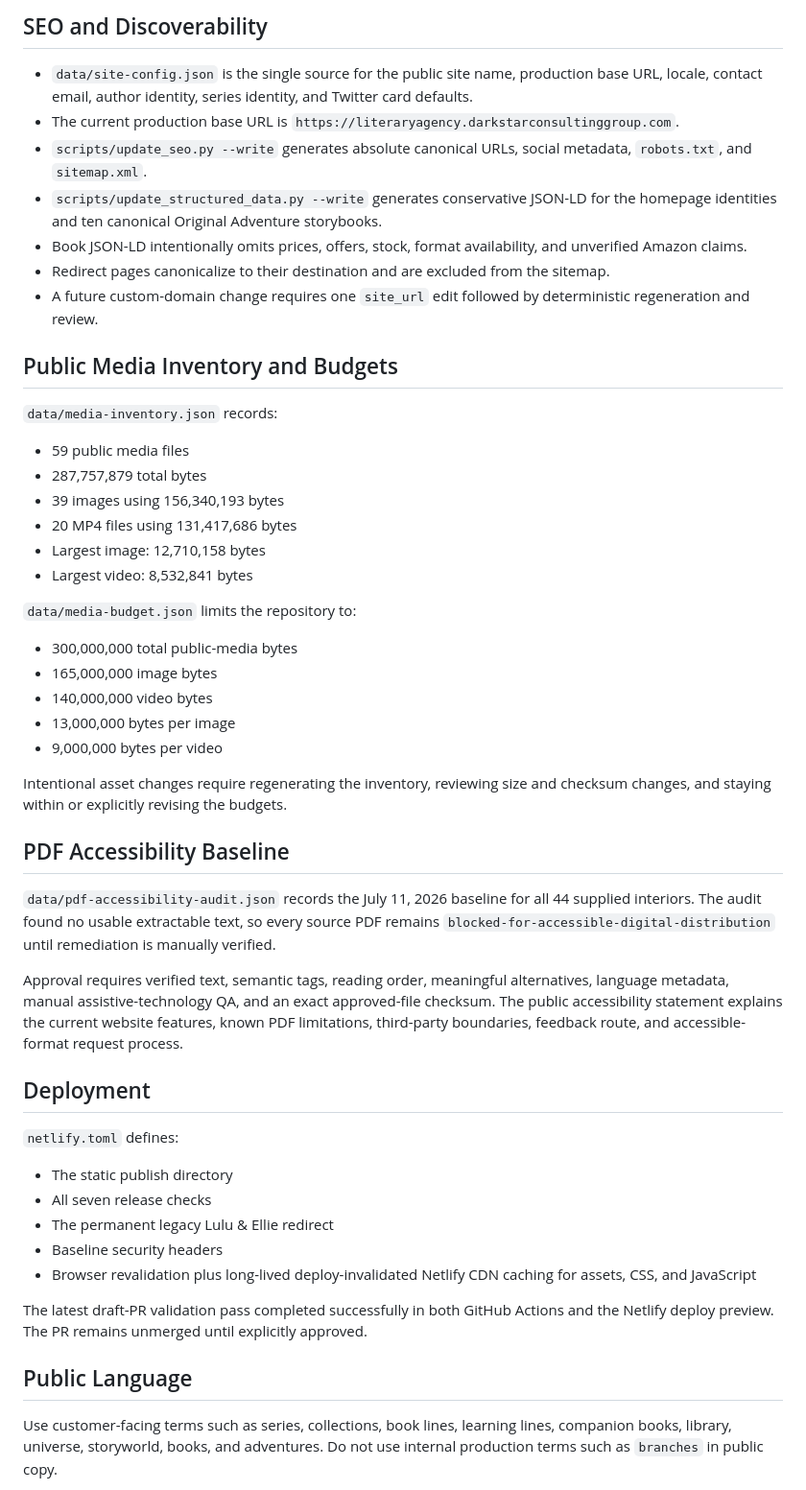
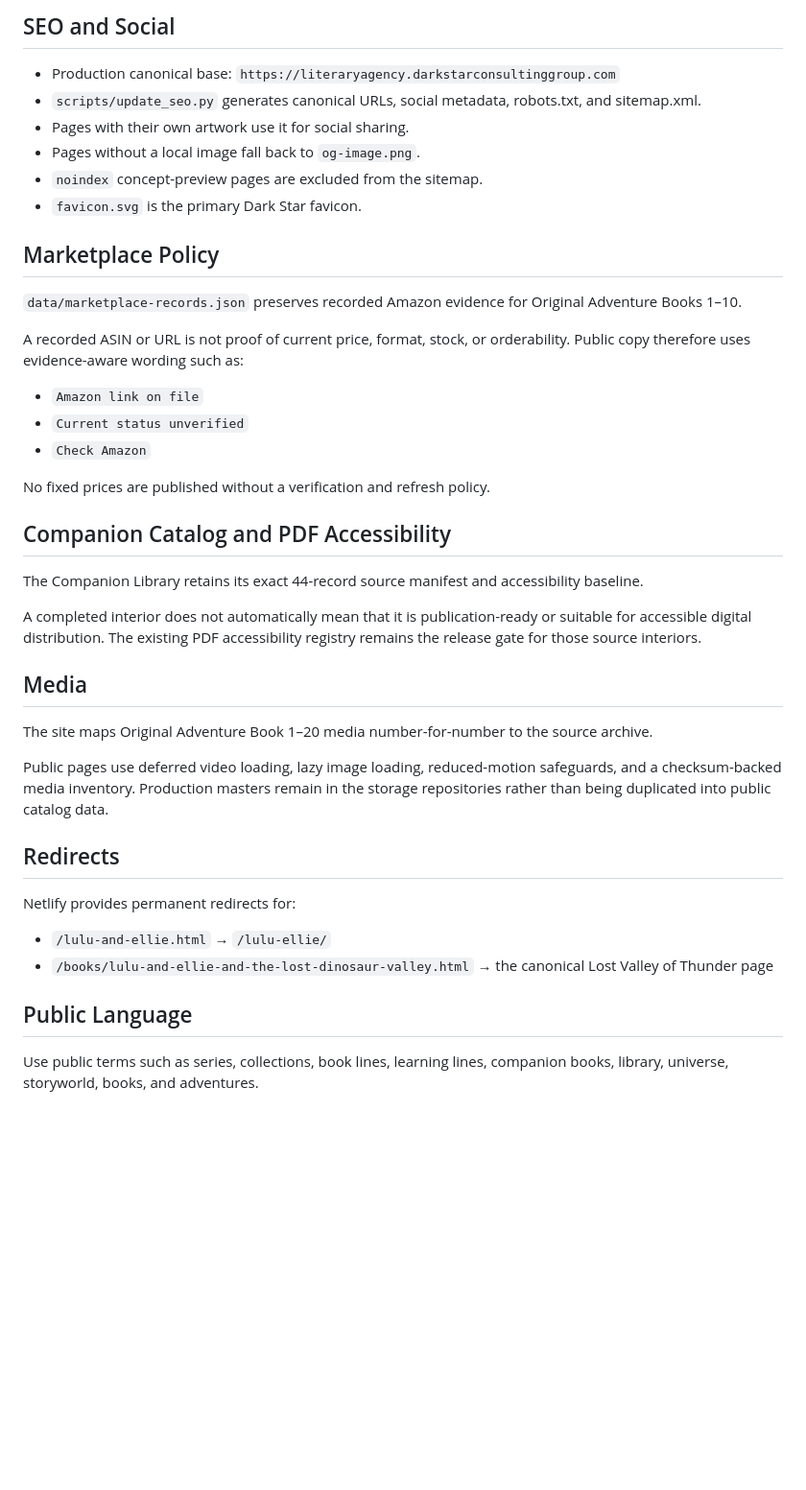
Before and after one commit to dev-in-portfolio/dark-star-literary-agency, a Markdown page: README.md, the part around one of its changes. Shown at 96% size. GitHub-like rendering; blank space fills up the shorter version.

```diff
--- a/README.md
+++ b/README.md
@@ -116,54 +118,45 @@ GitHub Actions and Netlify run all seven permanent checks. GitHub uploads a comb
 
-## SEO and Discoverability
+## SEO and Social
 
-- `data/site-config.json` is the single source for the public site name, production base URL, locale, contact email, author identity, series identity, and Twitter card defaults.
-- The current production base URL is `https://literaryagency.darkstarconsultinggroup.com`.
-- `scripts/update_seo.py --write` generates absolute canonical URLs, social metadata, `robots.txt`, and `sitemap.xml`.
-- `scripts/update_structured_data.py --write` generates conservative JSON-LD for the homepage identities and ten canonical Original Adventure storybooks.
-- Book JSON-LD intentionally omits prices, offers, stock, format availability, and unverified Amazon claims.
-- Redirect pages canonicalize to their destination and are excluded from the sitemap.
-- A future custom-domain change requires one `site_url` edit followed by deterministic regeneration and review.
+- Production canonical base: `https://literaryagency.darkstarconsultinggroup.com`
+- `scripts/update_seo.py` generates canonical URLs, social metadata, robots.txt, and sitemap.xml.
+- Pages with their own artwork use it for social sharing.
+- Pages without a local image fall back to `og-image.png`.
+- `noindex` concept-preview pages are excluded from the sitemap.
+- `favicon.svg` is the primary Dark Star favicon.
 
-## Public Media Inventory and Budgets
+## Marketplace Policy
 
-`data/media-inventory.json` records:
+`data/marketplace-records.json` preserves recorded Amazon evidence for Original Adventure Books 1–10.
 
-- 59 public media files
-- 287,757,879 total bytes
-- 39 images using 156,340,193 bytes
-- 20 MP4 files using 131,417,686 bytes
-- Largest image: 12,710,158 bytes
-- Largest video: 8,532,841 bytes
+A recorded ASIN or URL is not proof of current price, format, stock, or orderability. Public copy therefore uses evidence-aware wording such as:
 
-`data/media-budget.json` limits the repository to:
+- `Amazon link on file`
+- `Current status unverified`
+- `Check Amazon`
 
-- 300,000,000 total public-media bytes
-- 165,000,000 image bytes
-- 140,000,000 video bytes
-- 13,000,000 bytes per image
-- 9,000,000 bytes per video
+No fixed prices are published without a verification and refresh policy.
 
-Intentional asset changes require regenerating the inventory, reviewing size and checksum changes, and staying within or explicitly revising the budgets.
+## Companion Catalog and PDF Accessibility
 
-## PDF Accessibility Baseline
+The Companion Library retains its exact 44-record source manifest and accessibility baseline.
 
-`data/pdf-accessibility-audit.json` records the July 11, 2026 baseline for all 44 supplied interiors. The audit found no usable extractable text, so every source PDF remains `blocked-for-accessible-digital-distribution` until remediation is manually verified.
+A completed interior does not automatically mean that it is publication-ready or suitable for accessible digital distribution. The existing PDF accessibility registry remains the release gate for those source interiors.
 
-Approval requires verified text, semantic tags, reading order, meaningful alternatives, language metadata, manual assistive-technology QA, and an exact approved-file checksum. The public accessibility statement explains the current website features, known PDF limitations, third-party boundaries, feedback route, and accessible-format request process.
+## Media
 
-## Deployment
+The site maps Original Adventure Book 1–20 media number-for-number to the source archive.
 
-`netlify.toml` defines:
+Public pages use deferred video loading, lazy image loading, reduced-motion safeguards, and a checksum-backed media inventory. Production masters remain in the storage repositories rather than being duplicated into public catalog data.
 
-- The static publish directory
-- All seven release checks
-- The permanent legacy Lulu & Ellie redirect
-- Baseline security headers
-- Browser revalidation plus long-lived deploy-invalidated Netlify CDN caching for assets, CSS, and JavaScript
+## Redirects
 
-The latest draft-PR validation pass completed successfully in both GitHub Actions and the Netlify deploy preview. The PR remains unmerged until explicitly approved.
+Netlify provides permanent redirects for:
+
+- `/lulu-and-ellie.html` → `/lulu-ellie/`
+- `/books/lulu-and-ellie-and-the-lost-dinosaur-valley.html` → the canonical Lost Valley of Thunder page
 
 ## Public Language
 
-Use customer-facing terms such as series, collections, book lines, learning lines, companion books, library, universe, storyworld, books, and adventures. Do not use internal production terms such as `branches` in public copy.
+Use public terms such as series, collections, book lines, learning lines, companion books, library, universe, storyworld, books, and adventures.
 
```
Also changed, not shown: other parts of README.md (+81 -104 lines).
